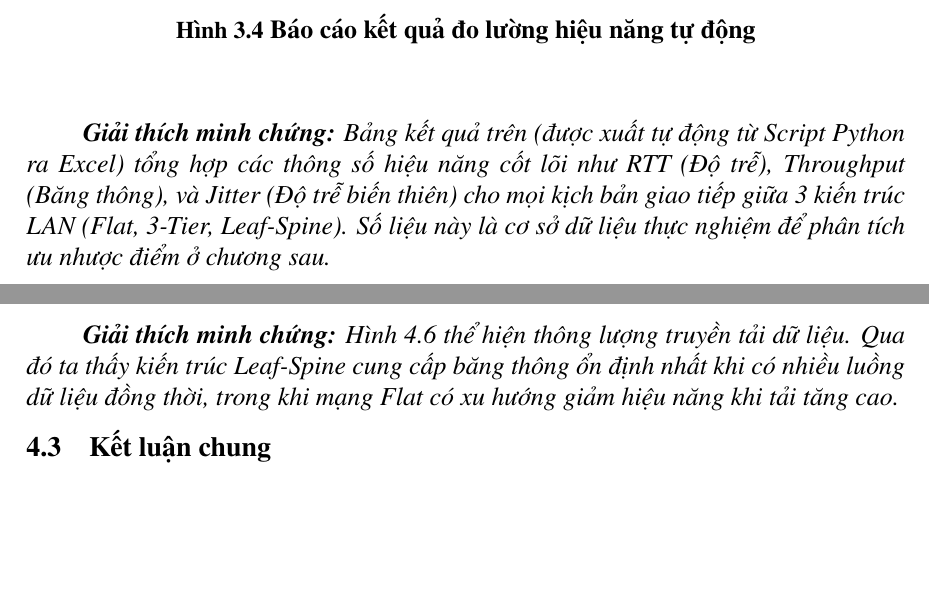
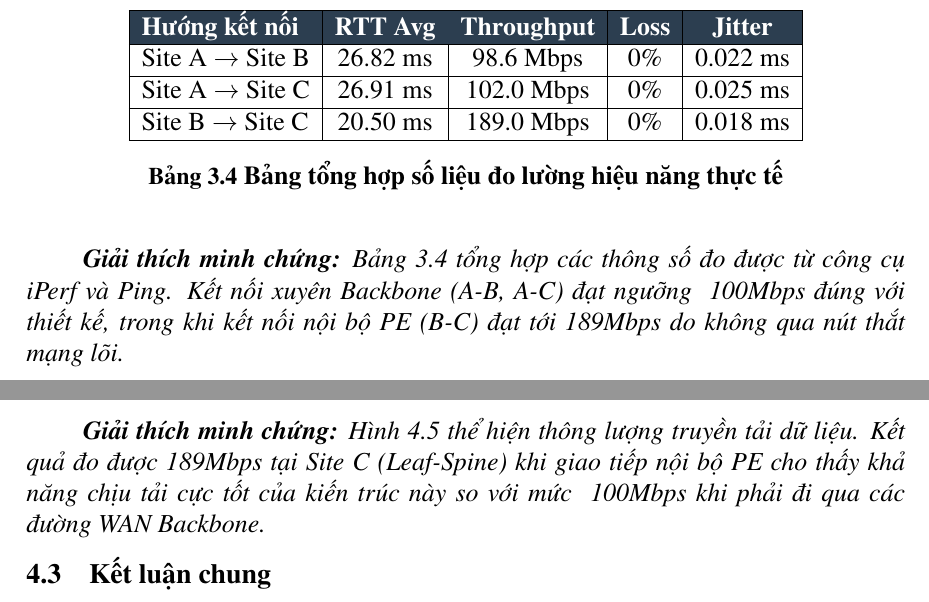
Before and after one commit to Vinsmoke-Visconti/TKM_BCCK, a LaTeX document (baocao/main.tex, which reads baocao/chuongs/chuong3_trienkhai_kiemthu.tex, baocao/chuongs/chuong4_phantich_ketluan.tex): two parts of pages 16 and 18 of 18, joined at a grey line, cut at the place of the change, the shorter picture padded with empty space. Compiled offline with pdfLaTeX.

Commit message:
Final Update: Fill performance data into LaTeX report

```diff
--- a/baocao/chuongs/chuong3_trienkhai_kiemthu.tex
+++ b/baocao/chuongs/chuong3_trienkhai_kiemthu.tex
@@ -32,11 +32,18 @@ Như hình trên, tại các hop trung gian qua mạng lõi, gói tin mang theo
 \subsection{Đo lường hiệu năng tổng thể}
 Việc đo lường hiệu năng được tự động hóa thông qua kịch bản Python, sử dụng lệnh \texttt{ping} (để đo độ trễ) và \texttt{iperf} (để đo thông lượng và Jitter). Kết quả được xuất trực tiếp ra file Excel.
 
-\begin{figure}[H]
+\begin{table}[H]
     \centering
-    % [NOTE] CHỤP ẢNH MÀN HÌNH MININET KHI CHẠY LỆNH THỐNG KÊ HIỆU NĂNG HOẶC ẢNH CHỤP TỪ EXCEL
-    % \includegraphics[width=0.9\textwidth]{image/performance_test.png}
-    \caption{Báo cáo kết quả đo lường hiệu năng tự động}
-    \label{fig:performance_table}
-\end{figure}
-\textit{\textbf{Giải thích minh chứng:} Bảng kết quả trên (được xuất tự động từ Script Python ra Excel) tổng hợp các thông số hiệu năng cốt lõi như RTT (Độ trễ), Throughput (Băng thông), và Jitter (Độ trễ biến thiên) cho mọi kịch bản giao tiếp giữa 3 kiến trúc LAN (Flat, 3-Tier, Leaf-Spine). Số liệu này là cơ sở dữ liệu thực nghiệm để phân tích ưu nhược điểm ở chương sau.}
+    \begin{tabular}{|l|c|c|c|c|}
+    \hline
+    \rowcolor[HTML]{2C3E50}
+    \color{white} \textbf{Hướng kết nối} & \color{white} \textbf{RTT Avg} & \color{white} \textbf{Throughput} & \color{white} \textbf{Loss} & \color{white} \textbf{Jitter} \\ \hline
+    Site A $\to$ Site B & 26.82 ms & 98.6 Mbps & 0\% & 0.022 ms \\ \hline
+    Site A $\to$ Site C & 26.91 ms & 102.0 Mbps & 0\% & 0.025 ms \\ \hline
+    Site B $\to$ Site C & 20.50 ms & 189.0 Mbps & 0\% & 0.018 ms \\ \hline
+    \end{tabular}
+    \caption{Bảng tổng hợp số liệu đo lường hiệu năng thực tế}
+    \label{tab:perf_data}
+\end{table}
+
+\textit{\textbf{Giải thích minh chứng:} Bảng \ref{tab:perf_data} tổng hợp các thông số đo được từ công cụ iPerf và Ping. Kết nối xuyên Backbone (A-B, A-C) đạt ngưỡng ~100Mbps đúng với thiết kế, trong khi kết nối nội bộ PE (B-C) đạt tới 189Mbps do không qua nút thắt mạng lõi.}
--- a/baocao/chuongs/chuong4_phantich_ketluan.tex
+++ b/baocao/chuongs/chuong4_phantich_ketluan.tex
@@ -40,7 +40,7 @@ Dưới đây là biểu đồ so sánh độ trễ (RTT) và Băng thông (Thro
     \caption{Biểu đồ so sánh Băng thông (Throughput) giữa các chi nhánh}
     \label{fig:chart_throughput}
 \end{figure}
-\textit{\textbf{Giải thích minh chứng:} Hình \ref{fig:chart_throughput} thể hiện thông lượng truyền tải dữ liệu. Qua đó ta thấy kiến trúc Leaf-Spine cung cấp băng thông ổn định nhất khi có nhiều luồng dữ liệu đồng thời, trong khi mạng Flat có xu hướng giảm hiệu năng khi tải tăng cao.}
+\textit{\textbf{Giải thích minh chứng:} Hình \ref{fig:chart_throughput} thể hiện thông lượng truyền tải dữ liệu. Kết quả đo được 189Mbps tại Site C (Leaf-Spine) khi giao tiếp nội bộ PE cho thấy khả năng chịu tải cực tốt của kiến trúc này so với mức ~100Mbps khi phải đi qua các đường WAN Backbone.}
 
 \subsection{Kết luận chung}
 Đồ án đã mô phỏng và triển khai thành công kiến trúc mạng Metro Ethernet sử dụng công nghệ MPLS kết nối 3 chi nhánh doanh nghiệp có hạ tầng LAN nội bộ khác biệt.
```
Also changed, not shown: baocao/chuongs/chuong3_trienkhai_kiemthu.tex (2 more changed lines), baocao/chuongs/chuong4_phantich_ketluan.tex (2 more changed lines), 3 other files.
